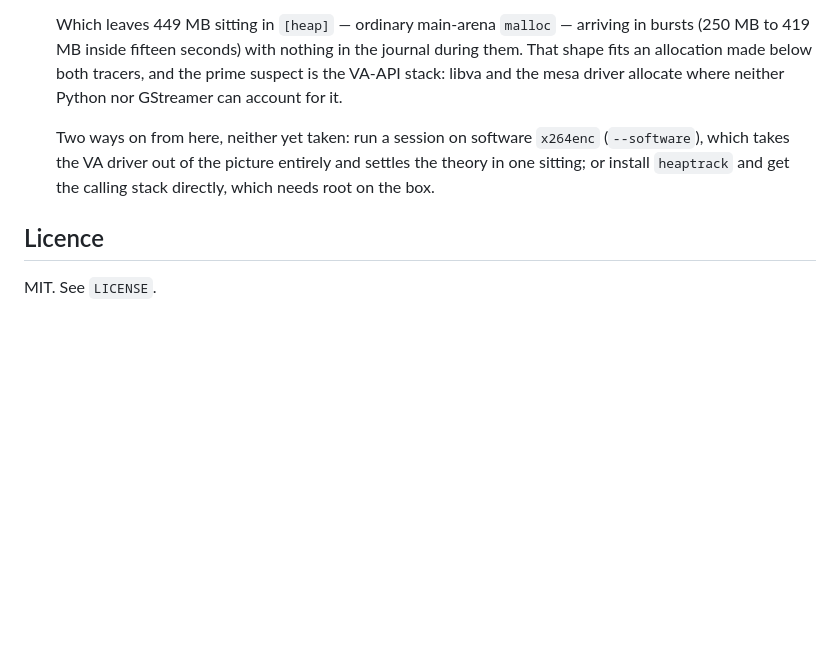
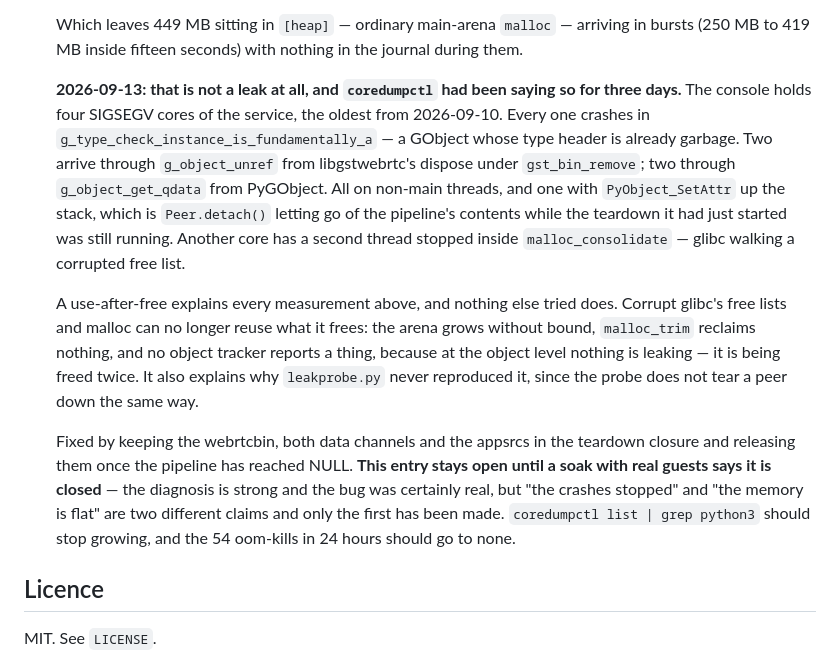
Before and after one commit to seastwood/Fourth-Player, a Markdown page: README.md, the part around the change. Drawn GitHub-style; blank space fills up the shorter version.

Commit message:
Say in the README what the core dumps said
The leak entry still named libva as the prime suspect and listed two
experiments to tell. Neither was needed: coredumpctl had four SIGSEGV cores
sitting on the console naming a use-after-free in the peer teardown path, the
oldest three days old. Recorded with the reasoning, and deliberately left open
-- the crashes being explained and the memory being flat are two claims, and
only the first has been made.

Co-Authored-By: Claude Opus 5 <noreply@anthropic.com>
Claude-Session: https://claude.ai/code/session_016ozXs91TDmED5wBtJjntCK

```diff
--- a/README.md
+++ b/README.md
@@ -1765,14 +1765,34 @@ Not yet done:
 
   Which leaves 449 MB sitting in `[heap]` — ordinary main-arena `malloc` —
   arriving in bursts (250 MB to 419 MB inside fifteen seconds) with nothing in
-  the journal during them. That shape fits an allocation made below both
-  tracers, and the prime suspect is the VA-API stack: libva and the mesa driver
-  allocate where neither Python nor GStreamer can account for it.
-
-  Two ways on from here, neither yet taken: run a session on software
-  `x264enc` (`--software`), which takes the VA driver out of the picture
-  entirely and settles the theory in one sitting; or install `heaptrack` and
-  get the calling stack directly, which needs root on the box.
+  the journal during them.
+
+  **2026-09-13: that is not a leak at all, and `coredumpctl` had been saying so
+  for three days.** The console holds four SIGSEGV cores of the service, the
+  oldest from 2026-09-10. Every one crashes in
+  `g_type_check_instance_is_fundamentally_a` — a GObject whose type header is
+  already garbage. Two arrive through `g_object_unref` from libgstwebrtc's
+  dispose under `gst_bin_remove`; two through `g_object_get_qdata` from
+  PyGObject. All on non-main threads, and one with `PyObject_SetAttr` up the
+  stack, which is `Peer.detach()` letting go of the pipeline's contents while
+  the teardown it had just started was still running. Another core has a second
+  thread stopped inside `malloc_consolidate` — glibc walking a corrupted free
+  list.
+
+  A use-after-free explains every measurement above, and nothing else tried
+  does. Corrupt glibc's free lists and malloc can no longer reuse what it
+  frees: the arena grows without bound, `malloc_trim` reclaims nothing, and no
+  object tracker reports a thing, because at the object level nothing is
+  leaking — it is being freed twice. It also explains why `leakprobe.py` never
+  reproduced it, since the probe does not tear a peer down the same way.
+
+  Fixed by keeping the webrtcbin, both data channels and the appsrcs in the
+  teardown closure and releasing them once the pipeline has reached NULL.
+  **This entry stays open until a soak with real guests says it is closed** —
+  the diagnosis is strong and the bug was certainly real, but "the crashes
+  stopped" and "the memory is flat" are two different claims and only the
+  first has been made. `coredumpctl list | grep python3` should stop growing,
+  and the 54 oom-kills in 24 hours should go to none.
 
 ## Licence
 
```
